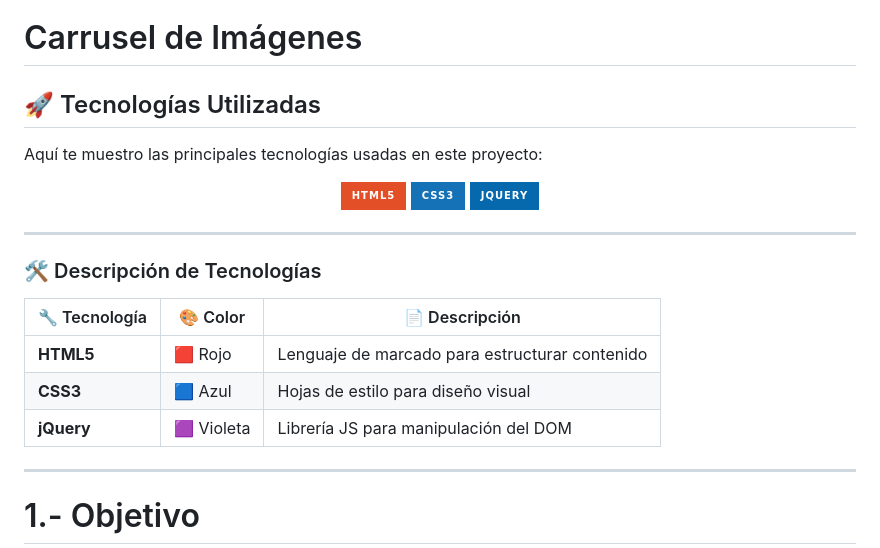
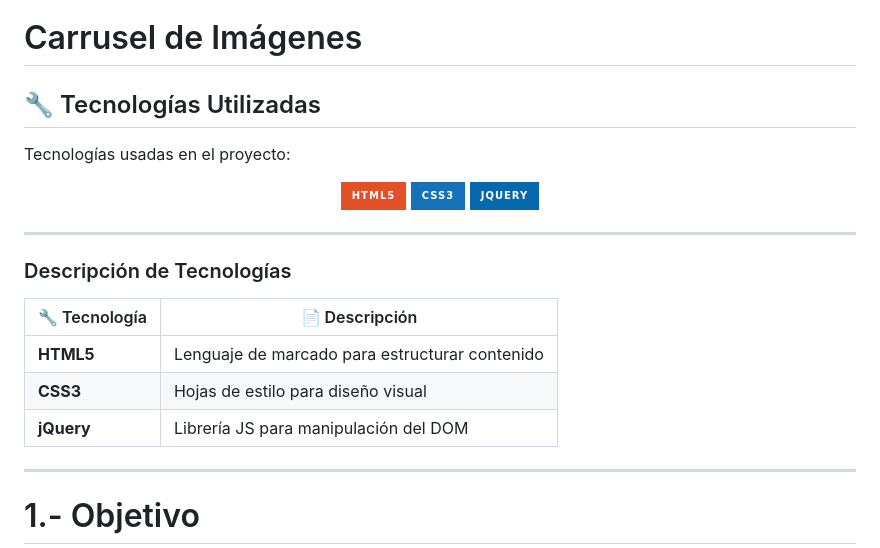
Before and after one commit to frherrer/B-Carrusel-Imagenes, a Markdown page: README.md, the part around the change. GitHub-like rendering; badges without logos.

Commit message:
Guardar cambios antes del rebase

```diff
--- a/README.md
+++ b/README.md
@@ -1,7 +1,7 @@
 # Carrusel de Imágenes
-## 🚀 Tecnologías Utilizadas
+## 🔧 Tecnologías Utilizadas
 
-Aquí te muestro las principales tecnologías usadas en este proyecto:
+Tecnologías usadas en el proyecto:
 
 <p align="center">
   <img src="https://img.shields.io/badge/HTML5-E34F26?style=for-the-badge&logo=html5&logoColor=white" alt="HTML5 Badge"/>
@@ -11,13 +11,13 @@ Aquí te muestro las principales tecnologías usadas en este proyecto:
 
 ---
 
-### 🛠️ Descripción de Tecnologías
+###  Descripción de Tecnologías
 
-| 🔧 Tecnología | 🎨 Color | 📄 Descripción                         |
-|---------------|----------|----------------------------------------|
-| **HTML5**     | 🟥 Rojo   | Lenguaje de marcado para estructurar contenido |
-| **CSS3**      | 🟦 Azul   | Hojas de estilo para diseño visual           |
-| **jQuery**    | 🟪 Violeta| Librería JS para manipulación del DOM         |
+| 🔧 Tecnología | 📄 Descripción                         |
+|---------------|----------------------------------------|
+| **HTML5**     | Lenguaje de marcado para estructurar contenido |
+| **CSS3**      | Hojas de estilo para diseño visual           |
+| **jQuery**    | Librería JS para manipulación del DOM         |
 
 ---
 
```
